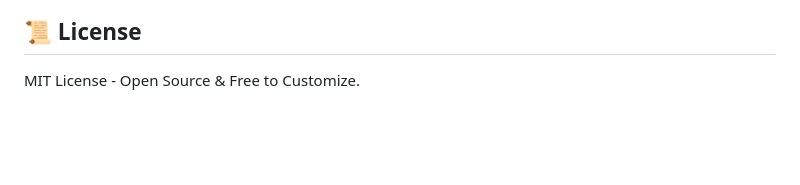
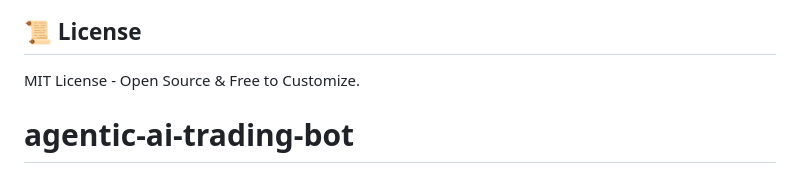
Before and after one commit to tuanweb2026/agentic-ai-trading-bot, a Markdown page: README.md, the part around the change. Drawn GitHub-style; blank space fills up the shorter version.

```diff
--- a/README.md
+++ b/README.md
@@ -94,3 +94,4 @@ http://localhost:8000
 
 ## 📜 License
 MIT License - Open Source & Free to Customize.
+# agentic-ai-trading-bot
```
